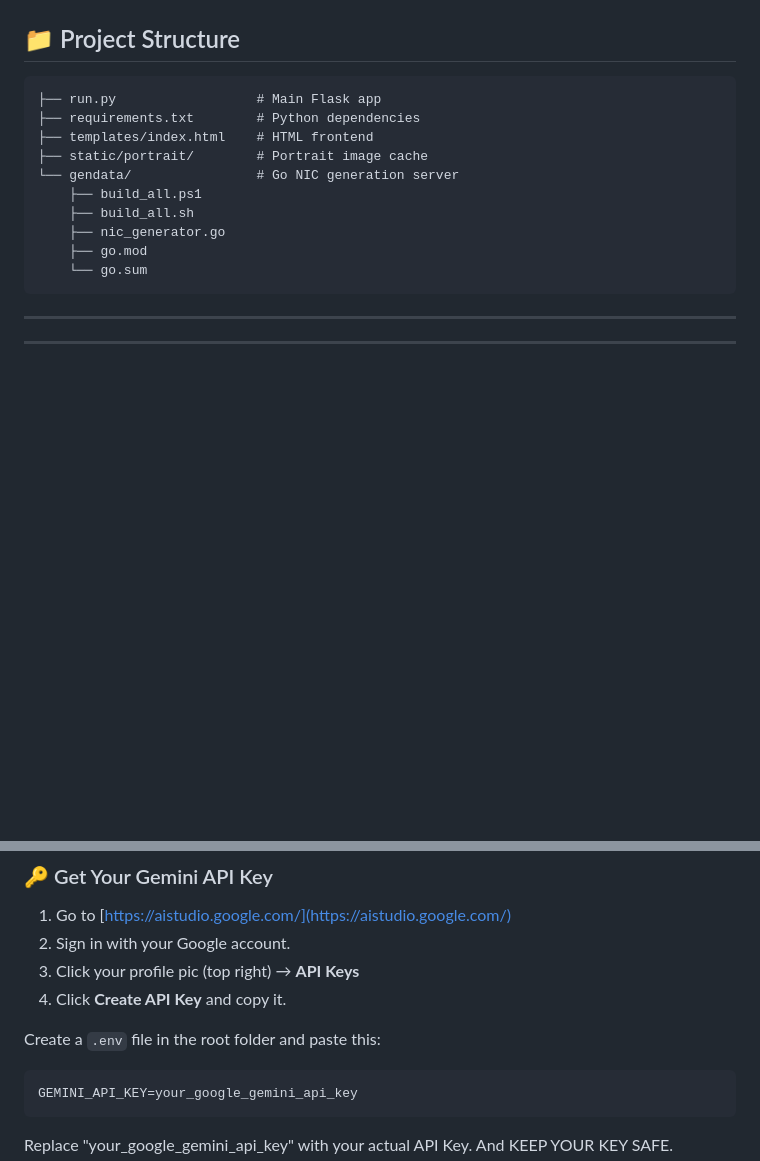
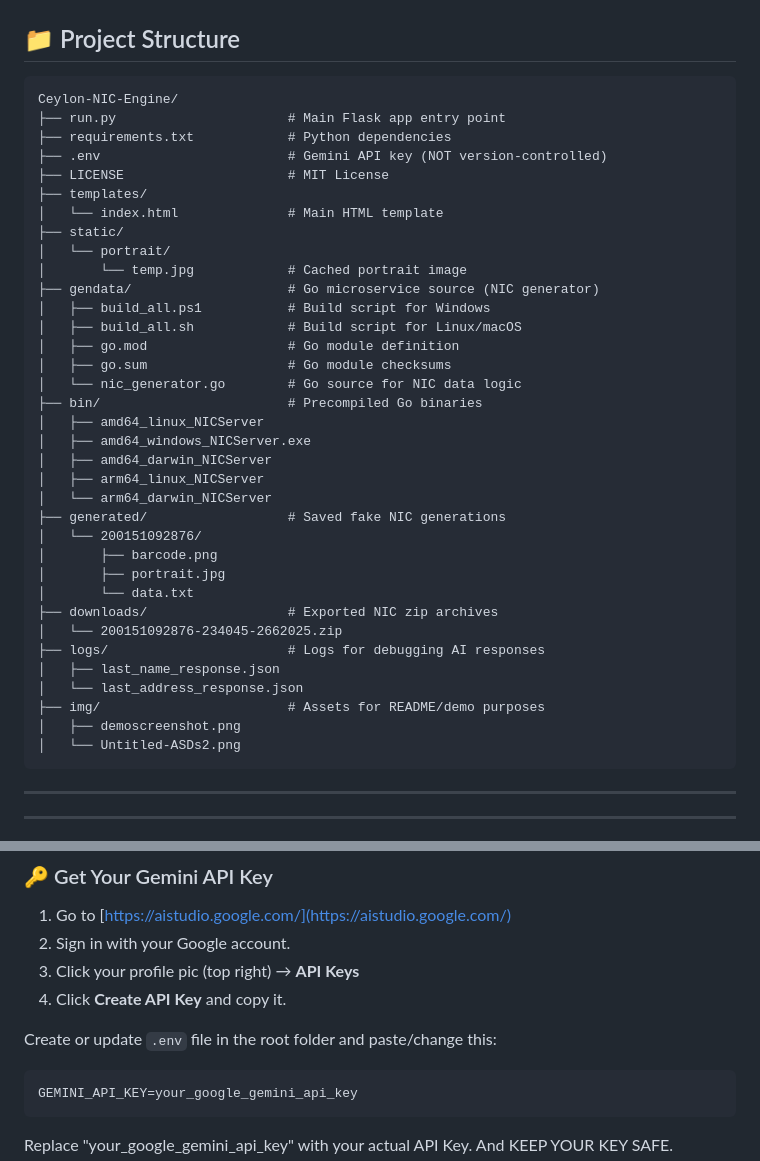
Before and after one commit to ChocoJaYY/Ceylon-NIC-Engine, a Markdown page: README.md, 2 parts joined by grey strips. Drawn GitHub-style; blank space fills up the shorter version.

````diff
--- a/README.md
+++ b/README.md
@@ -70,16 +70,41 @@ The PDF417 barcode is encoded with **the same exact data** as shown on the NIC:
 ## 📁 Project Structure
 
 ```
-├── run.py                  # Main Flask app
-├── requirements.txt        # Python dependencies
-├── templates/index.html    # HTML frontend
-├── static/portrait/        # Portrait image cache
-└── gendata/                # Go NIC generation server
-    ├── build_all.ps1
-    ├── build_all.sh
-    ├── nic_generator.go
-    ├── go.mod
-    └── go.sum
+Ceylon-NIC-Engine/
+├── run.py                      # Main Flask app entry point
+├── requirements.txt            # Python dependencies
+├── .env                        # Gemini API key (NOT version-controlled)
+├── LICENSE                     # MIT License
+├── templates/
+│   └── index.html              # Main HTML template
+├── static/
+│   └── portrait/
+│       └── temp.jpg            # Cached portrait image
+├── gendata/                    # Go microservice source (NIC generator)
+│   ├── build_all.ps1           # Build script for Windows
+│   ├── build_all.sh            # Build script for Linux/macOS
+│   ├── go.mod                  # Go module definition
+│   ├── go.sum                  # Go module checksums
+│   └── nic_generator.go        # Go source for NIC data logic
+├── bin/                        # Precompiled Go binaries
+│   ├── amd64_linux_NICServer
+│   ├── amd64_windows_NICServer.exe
+│   ├── amd64_darwin_NICServer
+│   ├── arm64_linux_NICServer
+│   └── arm64_darwin_NICServer
+├── generated/                  # Saved fake NIC generations
+│   └── 200151092876/
+│       ├── barcode.png
+│       ├── portrait.jpg
+│       └── data.txt
+├── downloads/                  # Exported NIC zip archives
+│   └── 200151092876-234045-2662025.zip
+├── logs/                       # Logs for debugging AI responses
+│   ├── last_name_response.json
+│   └── last_address_response.json
+├── img/                        # Assets for README/demo purposes
+│   ├── demoscreenshot.png
+│   └── Untitled-ASDs2.png
 ```
 
 ---
@@ -101,7 +126,7 @@ The PDF417 barcode is encoded with **the same exact data** as shown on the NIC:
 3. Click your profile pic (top right) → **API Keys**
 4. Click **Create API Key** and copy it.
 
-Create a `.env` file in the root folder and paste this:
+Create or update `.env` file in the root folder and paste/change this:
 
 ```env
 GEMINI_API_KEY=your_google_gemini_api_key
````
Also changed, not shown: other parts of README.md (+1 -1 lines).
